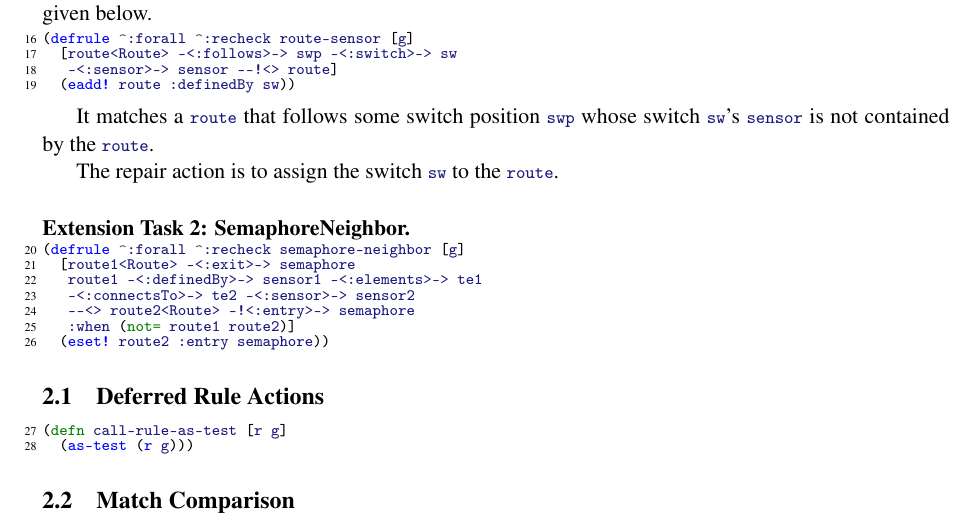
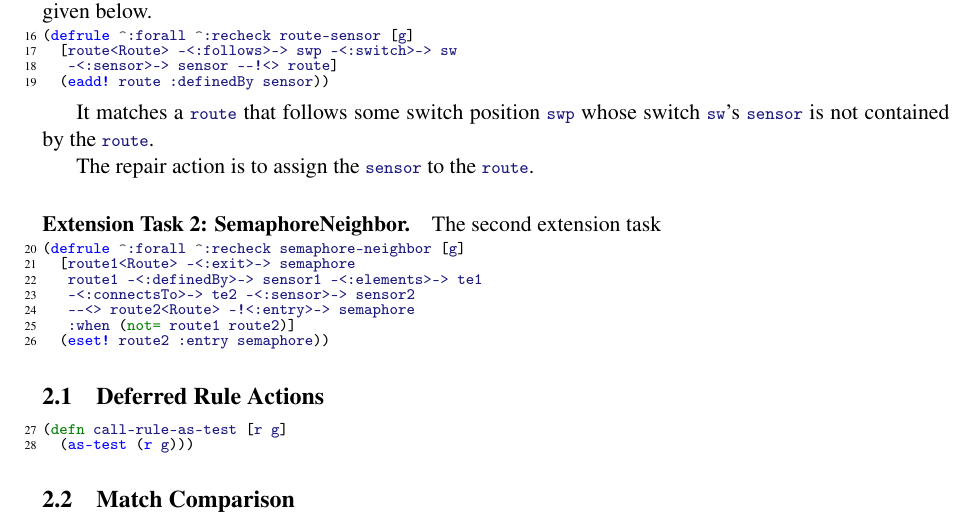
Before and after one commit to tsdh/ttc15-train-benchmark-funnyqt, a LaTeX paper (doc/ttc-train-benchmark.tex): part of page 3 of 3, cut so that both start at the same text. Compiled offline with pdfLaTeX; a LaTeX package or settings file that is missing is left out.

Commit message:
fix a bug in the route sensor repair action

```diff
--- a/doc/ttc-train-benchmark.tex
+++ b/doc/ttc-train-benchmark.tex
@@ -174,16 +174,18 @@ rule given below.
 (defrule ^:forall ^:recheck route-sensor [g]
   [route<Route> -<:follows>-> swp -<:switch>-> sw
    -<:sensor>-> sensor --!<> route]
-  (eadd! route :definedBy sw))
+  (eadd! route :definedBy sensor))
 \end{clojurecode*}
 
 It matches a \code|route| that follows some switch position \code|swp| whose
 switch \code|sw|'s \code|sensor| is not contained by the \code|route|.
 
-The repair action is to assign the switch \code|sw| to the \code|route|.
+The repair action is to assign the \code|sensor| to the \code|route|.
 
 
 \paragraph{Extension Task 2: SemaphoreNeighbor.}
+
+The second extension task
 
 \begin{clojurecode*}{firstnumber=20}
 (defrule ^:forall ^:recheck semaphore-neighbor [g]
```
Also changed, not shown: 1 other file.
